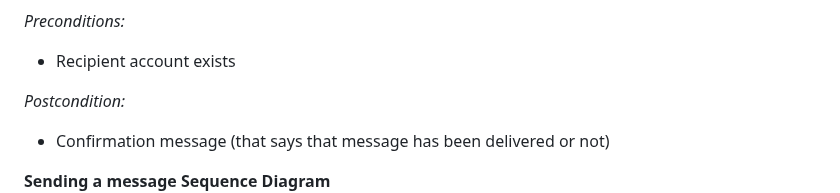
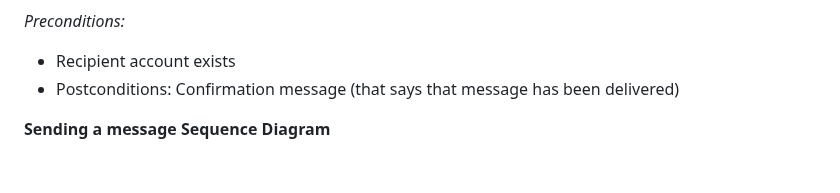
Before and after one commit to guilfoyles1/cps490group12, a Markdown page: Sprint1.md, the part around one of its changes. Rendered like a GitHub page; blank space fills up the shorter version.

```diff
--- a/Sprint1.md
+++ b/Sprint1.md
@@ -59,9 +59,9 @@ The user opens the application
 
 *Preconditions:*
 * Recipient account exists
+* Postconditions: Confirmation message (that says that message has been delivered)
 
-*Postcondition:*
-* Confirmation message (that says that message has been delivered or not)
+
 
 **Sending a message Sequence Diagram**
 <img src="/figures/ss-capstone1-1.png">
```
Also changed, not shown: other parts of Sprint1.md (+3 -2 lines).
